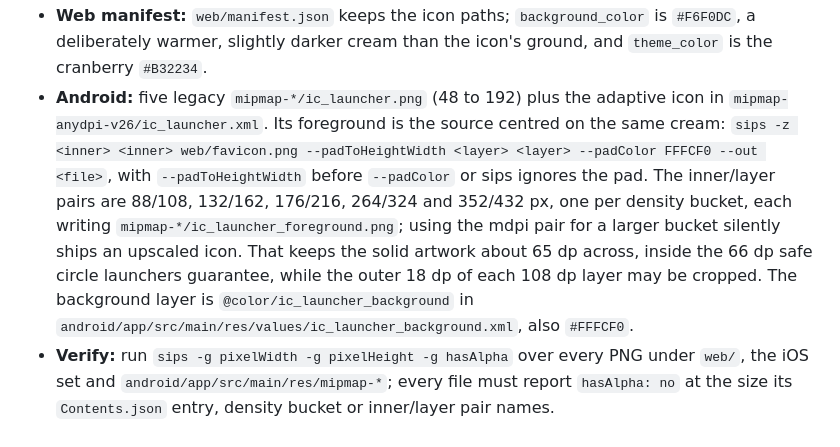
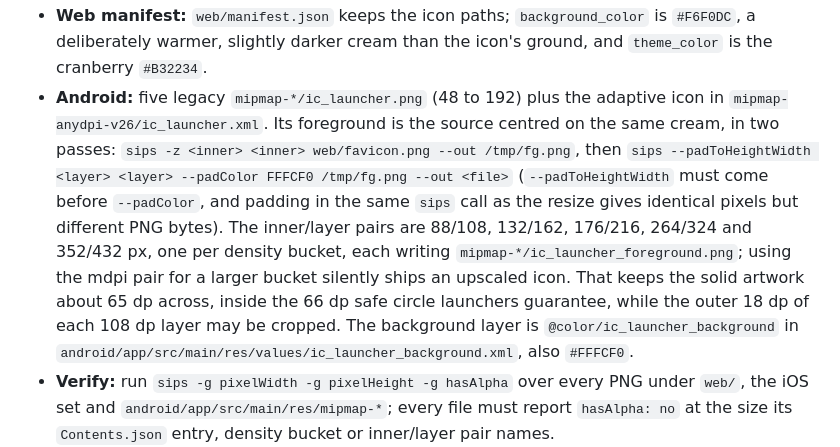
Before and after one commit to chriskelly/wish-together, a Markdown page: AGENTS.md, the part around the change. Rendered like a GitHub page.

Commit message:
docs(icon): record the two-pass sips recipe for the adaptive foreground
A single sips call that resizes and pads produces the same pixels but a
different PNG encoding, so the command in AGENTS.md did not reproduce the
committed bytes. Record the resize-then-pad pair that does.

```diff
--- a/AGENTS.md
+++ b/AGENTS.md
@@ -113,14 +113,16 @@ channel.
   a deliberately warmer, slightly darker cream than the icon's ground, and `theme_color` is the
   cranberry `#B32234`.
 - **Android:** five legacy `mipmap-*/ic_launcher.png` (48 to 192) plus the adaptive icon in
-  `mipmap-anydpi-v26/ic_launcher.xml`. Its foreground is the source centred on the same cream:
-  `sips -z <inner> <inner> web/favicon.png --padToHeightWidth <layer> <layer> --padColor FFFCF0
-  --out <file>`, with `--padToHeightWidth` before `--padColor` or sips ignores the pad. The
-  inner/layer pairs are 88/108, 132/162, 176/216, 264/324 and 352/432 px, one per density
-  bucket, each writing `mipmap-*/ic_launcher_foreground.png`; using the mdpi pair for a larger
-  bucket silently ships an upscaled icon. That keeps the solid artwork about 65 dp across,
-  inside the 66 dp safe circle launchers guarantee, while the outer 18 dp of each 108 dp layer
-  may be cropped. The background layer is `@color/ic_launcher_background` in
+  `mipmap-anydpi-v26/ic_launcher.xml`. Its foreground is the source centred on the same cream,
+  in two passes: `sips -z <inner> <inner> web/favicon.png --out /tmp/fg.png`, then
+  `sips --padToHeightWidth <layer> <layer> --padColor FFFCF0 /tmp/fg.png --out <file>`
+  (`--padToHeightWidth` must come before `--padColor`, and padding in the same `sips` call as
+  the resize gives identical pixels but different PNG bytes). The inner/layer pairs are
+  88/108, 132/162, 176/216, 264/324 and 352/432 px, one per density bucket, each writing
+  `mipmap-*/ic_launcher_foreground.png`; using the mdpi pair for a larger bucket silently ships
+  an upscaled icon. That keeps the solid artwork about 65 dp across, inside the 66 dp safe
+  circle launchers guarantee, while the outer 18 dp of each 108 dp layer may be cropped. The
+  background layer is `@color/ic_launcher_background` in
   `android/app/src/main/res/values/ic_launcher_background.xml`, also `#FFFCF0`.
 - **Verify:** run `sips -g pixelWidth -g pixelHeight -g hasAlpha` over every PNG under `web/`,
   the iOS set and `android/app/src/main/res/mipmap-*`; every file must report `hasAlpha: no` at
```
